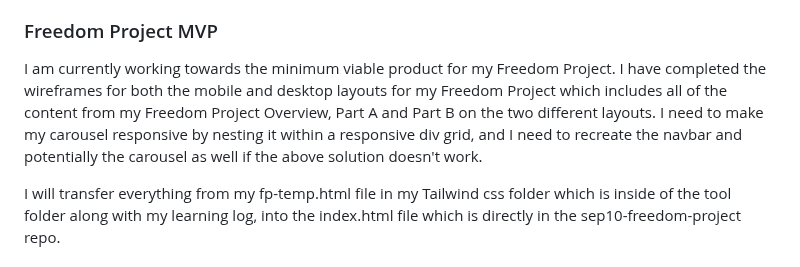
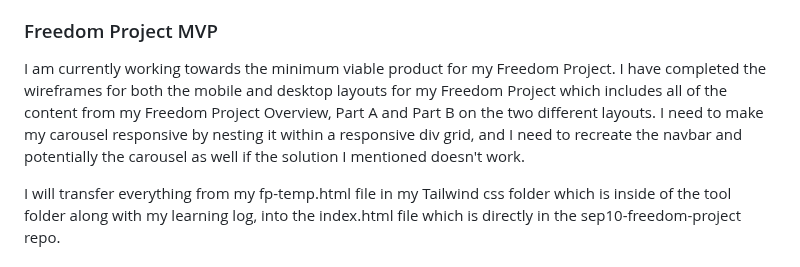
Before and after one commit to jacobl3371/sep10-freedom-project, a Markdown page: blog/entry05.md, the part around the change. GitHub-like rendering.

```diff
--- a/blog/entry05.md
+++ b/blog/entry05.md
@@ -37,7 +37,7 @@ What I changed:
 I will definitely be using Tailwind to build the responsive grid layout for the Freedom Project, as it is much easier to use than Bootstrap to achieve the specific desired layout including horizontal columns as well as vertical rows.
 
 ### Freedom Project MVP
-I am currently working towards the minimum viable product for my Freedom Project. I have completed the wireframes for both the mobile and desktop layouts for my Freedom Project which includes all of the content from my Freedom Project Overview, Part A and Part B on the two different layouts. I need to make my carousel responsive by nesting it within a responsive div grid, and I need to recreate the navbar and potentially the carousel as well if the above solution doesn't work.
+I am currently working towards the minimum viable product for my Freedom Project. I have completed the wireframes for both the mobile and desktop layouts for my Freedom Project which includes all of the content from my Freedom Project Overview, Part A and Part B on the two different layouts. I need to make my carousel responsive by nesting it within a responsive div grid, and I need to recreate the navbar and potentially the carousel as well if the solution I mentioned doesn't work.
 
 I will transfer everything from my fp-temp.html file in my Tailwind css folder which is inside of the tool folder along with my learning log, into the index.html file which is directly in the sep10-freedom-project repo.
 
```
